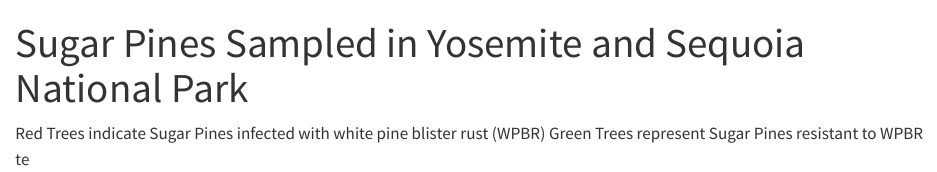
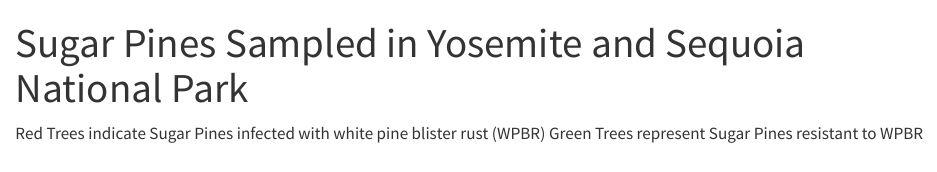
Before and after one commit to jmagner4/PILA, a Quarto document (trees.qmd): the page in a window 1100 px wide, from its top. Rendered offline with R 4.5, knitr and Pandoc in place of Quarto, with nearby package versions; the code chunks are not run, so their results and figures are left out.

Commit message:
remove test

```diff
--- a/trees.qmd
+++ b/trees.qmd
@@ -40,4 +40,3 @@
 
 Red Trees indicate Sugar Pines infected with white pine blister rust (WPBR)
 Green Trees represent Sugar Pines resistant to WPBR
-  te
```
